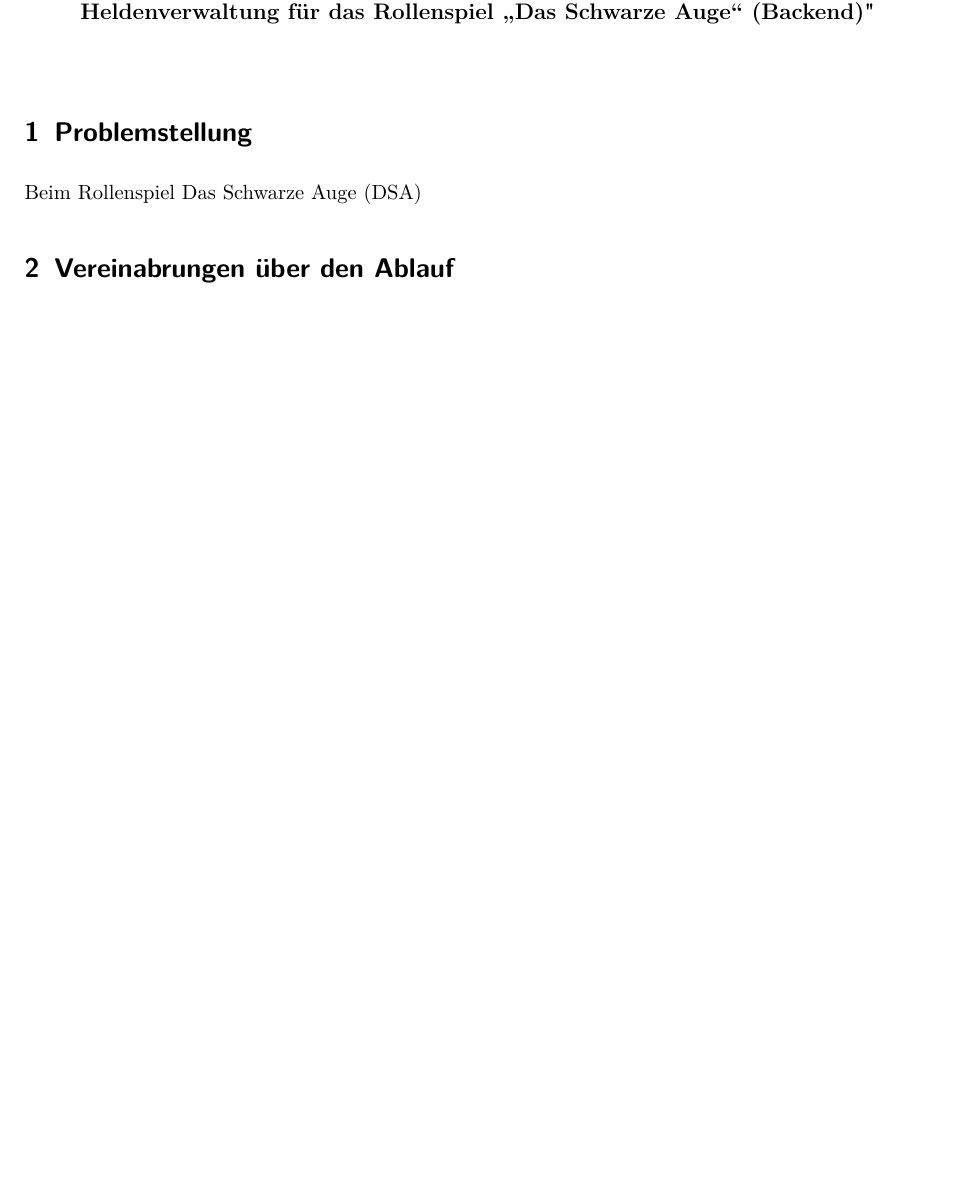
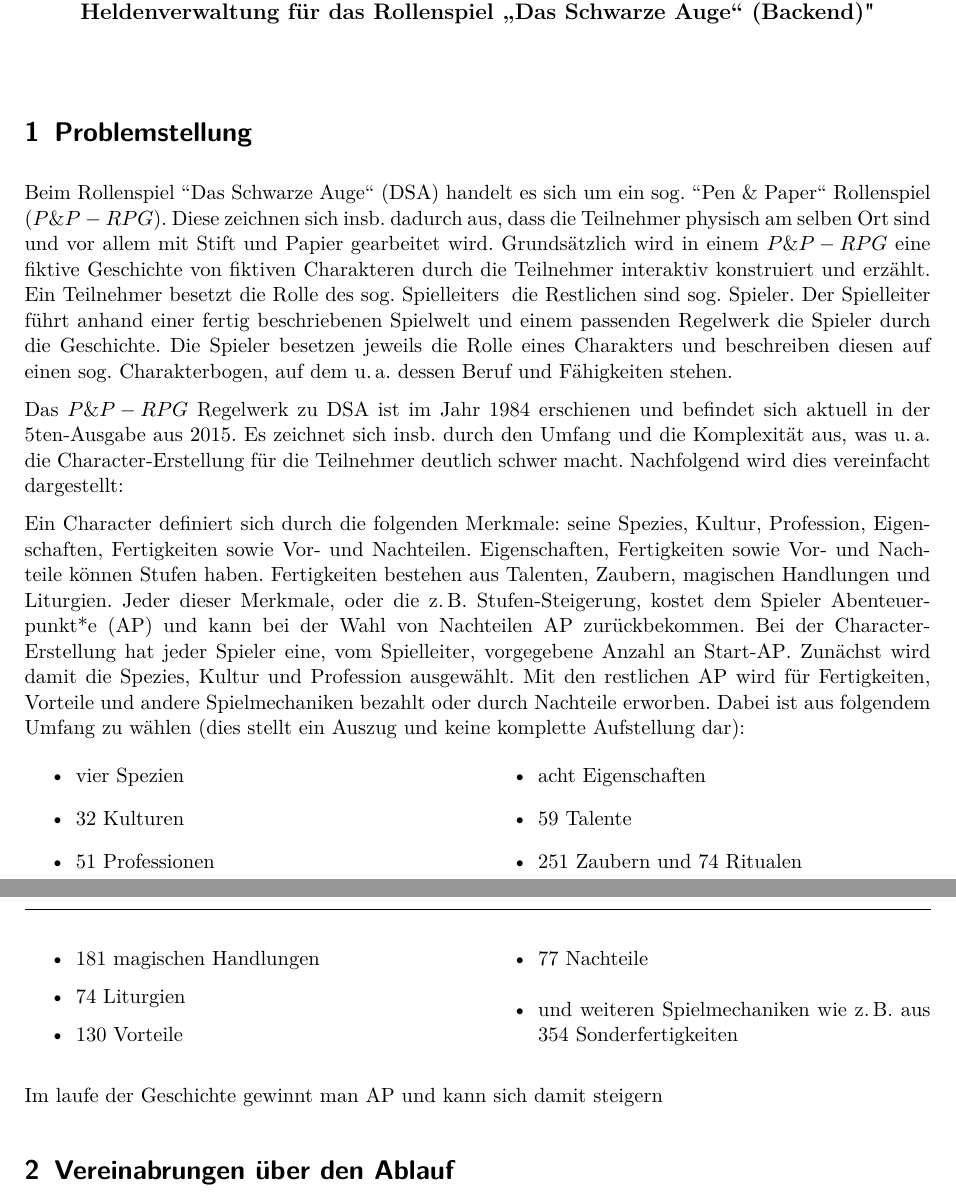
Before and after one commit to bjoern-nowak/bachelorthesis, a LaTeX document (src/proposal/proposal.tex, which reads src/proposal/content/problem.tex, src/proposal/setting/packages.tex): part of page 1 of 2 before the commit and two parts of pages 1 and 2 of 3 after it, the two joined at a grey line, cut so that both start at the same text, the shorter picture padded with empty space. Compiled offline with pdfLaTeX.

Commit message:
[proposal] new draft

```diff
--- a/src/proposal/content/problem.tex
+++ b/src/proposal/content/problem.tex
@@ -1,3 +1,65 @@
 \section{Problemstellung}
 
-Beim Rollenspiel \ac{DSA}
+
+
+Beim Rollenspiel \ac{DSA} handelt es sich um ein \sog \ac{PPRPG}.
+Diese zeichnen sich \insb dadurch aus, dass die Teilnehmer physisch am selben Ort sind und vor allem mit Stift und
+Papier gearbeitet wird.
+Grundsätzlich wird in einem \ac{PPRPG} eine fiktive Geschichte von fiktiven Charakteren durch die Teilnehmer interaktiv
+konstruiert und erzählt.
+Ein Teilnehmer besetzt die Rolle des \sog Spielleiters\; die Restlichen sind \sog Spieler.
+Der Spielleiter führt anhand einer fertig beschriebenen Spielwelt und einem passenden Regelwerk die Spieler durch die
+Geschichte.
+Die Spieler besetzen jeweils die Rolle eines Charakters und beschreiben diesen auf einen \sog Charakterbogen, auf
+dem \uA dessen Beruf und Fähigkeiten stehen.
+
+Das \ac{PPRPG} Regelwerk zu \ac{DSA} ist im Jahr 1984 erschienen und befindet sich aktuell in der 5ten-Ausgabe aus 2015.
+Es zeichnet sich \insb durch den Umfang und die Komplexität aus, was \uA die Character-Erstellung für die Teilnehmer
+deutlich schwer macht.
+Nachfolgend wird dies vereinfacht dargestellt:
+
+Ein Character definiert sich durch die folgenden Merkmale: seine Spezies, Kultur, Profession, Eigenschaften,
+Fertigkeiten sowie Vor- und Nachteilen.
+Eigenschaften, Fertigkeiten sowie Vor- und Nachteile können Stufen haben.
+Fertigkeiten bestehen aus Talenten, Zaubern, magischen Handlungen und Liturgien.
+Jeder dieser Merkmale, oder die \zB Stufen-Steigerung, kostet dem Spieler \ac{AP} und kann bei der Wahl von
+Nachteilen \ac{AP} zurückbekommen.
+Bei der Character-Erstellung hat jeder Spieler eine, vom Spielleiter, vorgegebene Anzahl an Start-\ac{AP}.
+Zunächst wird damit die Spezies, Kultur und Profession ausgewählt.
+Mit den restlichen \ac{AP} wird für Fertigkeiten, Vorteile und andere Spielmechaniken bezahlt oder durch Nachteile
+erworben.
+Dabei ist aus folgendem Umfang zu wählen (dies stellt ein Auszug und keine komplette Aufstellung dar):
+\begin{multicols}{2}
+    \begin{itemize}
+        \item vier Spezien
+        \item 32 Kulturen
+        \item 51 Professionen
+        \item acht Eigenschaften
+        \item 59 Talente
+        \item 251 Zaubern und 74 Ritualen
+        \item 181 magischen Handlungen
+        \item 74 Liturgien
+        \item 130 Vorteile
+        \item 77 Nachteile
+        \item und weiteren Spielmechaniken wie \zB aus 354 Sonderfertigkeiten
+    \end{itemize}
+\end{multicols}
+
+
+Im laufe der Geschichte gewinnt man AP und kann sich damit steigern
+
+
+%%%  Community Wiki:
+%%%  https://de.wiki-aventurica.de/wiki/Willkommen_im_Wiki_Aventurica!
+
+%%%  Regelwerk vom Publisher
+%%%  https://www.ulisses-regelwiki.de/start.html
+%%%
+%%%  Arten von Rollenspiele:
+%%%  https://de.wikipedia.org/wiki/Rollenspiel_(Spiel)
+%%%
+%%%  Defenition PP:
+%%%  https://de.wikipedia.org/wiki/Pen-%26-Paper-Rollenspiel
+%%%
+%%%  PP wissenschaftlich:
+%%%  https://de.wikipedia.org/wiki/Rollenspieltheorie
--- a/src/proposal/setting/packages.tex
+++ b/src/proposal/setting/packages.tex
@@ -21,6 +21,7 @@
 % Tabellen ---------------------------------------------------------------------
 \PassOptionsToPackage{table}{xcolor}
 \usepackage{tabularx}
+\usepackage{multicol}
 \usepackage{multirow}
 \usepackage{bigstrut}
 \usepackage{longtable} % für lange Tabellen
```
Also changed, not shown: src/proposal/abbreviation.tex (+4 -1 lines).
